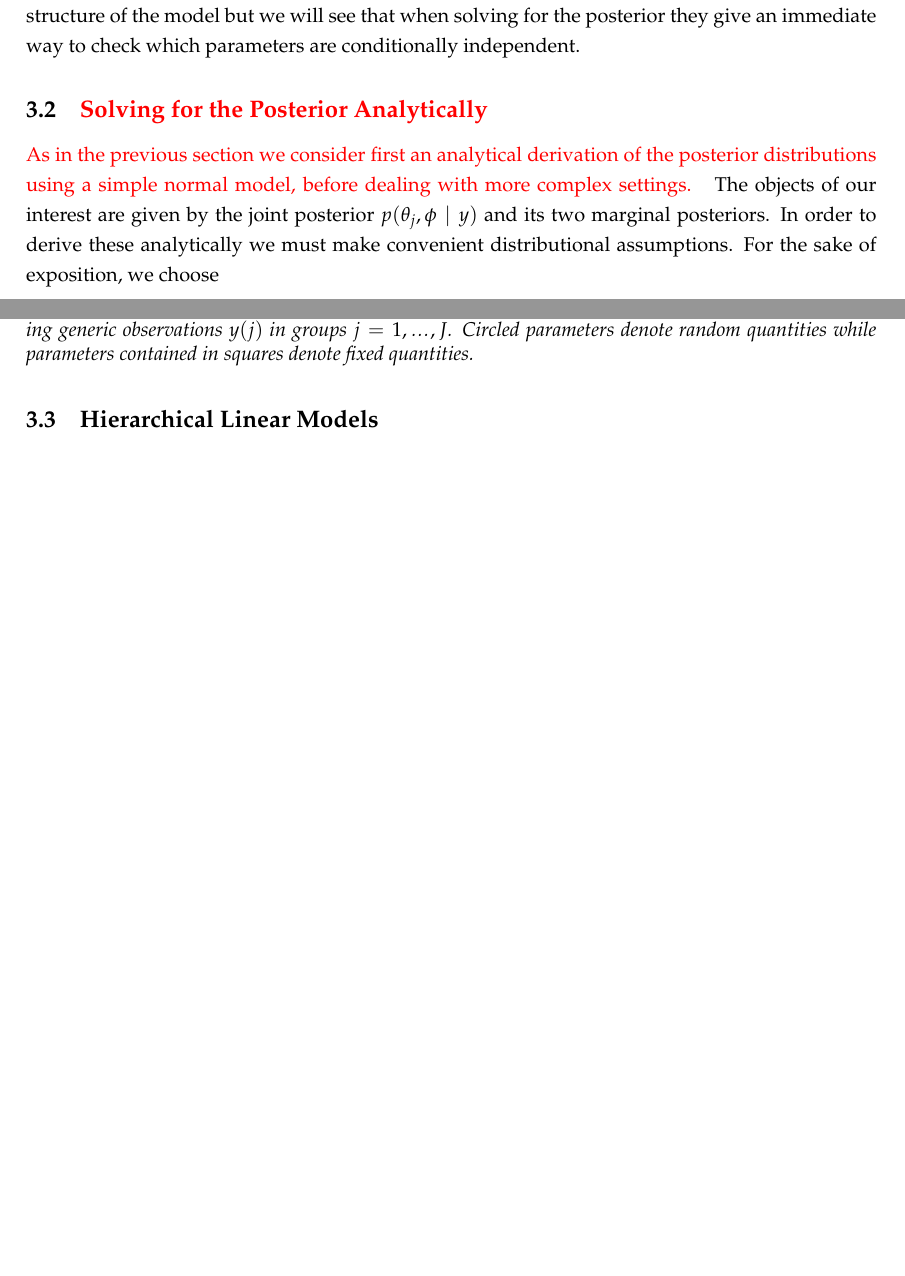
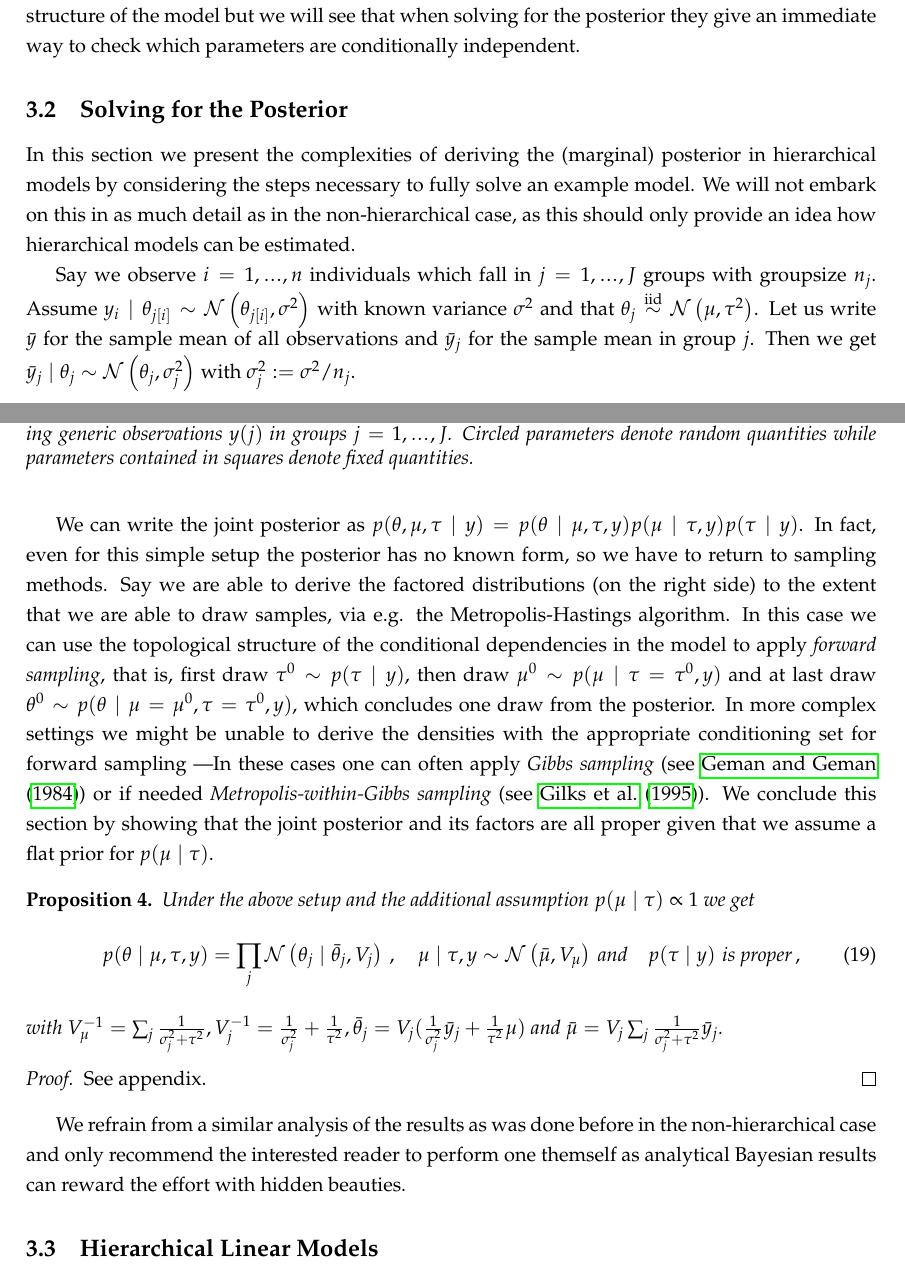
Before and after one commit to timmens/bayesian-hierarchical-models, a LaTeX paper (MANUSCRIPT/main.tex, which reads MANUSCRIPT/ch2.tex): two parts of pages 16 and 17 of 33 before the commit and two parts of pages 16 and 17 of 34 after it, joined at a grey line, cut so that both start at the same text, the shorter picture padded with empty space. Compiled offline with pdfLaTeX.

Commit message:
First draft Hierachical Models

```diff
--- a/MANUSCRIPT/ch2.tex
+++ b/MANUSCRIPT/ch2.tex
@@ -126,13 +126,36 @@ Not only do these graphical representations help with understanding the structur
 \caption{A generic two-level Bayesian hierarchical model depicted as a directed acyclical graph modeling generic observations $y(j)$ in groups $j = 1,\mydots, J$. Circled parameters denote random quantities while parameters contained in squares denote fixed quantities.}
 \end{figure}
 
-\subsection{\textcolor{red}{Solving for the Posterior Analytically}}
-\textcolor{red}{
-As in the previous section we consider first an analytical derivation of the posterior distributions using a simple normal model, before dealing with more complex settings.
-}
-The objects of our interest are given by the joint posterior $p(\theta_j, \phi \mid y)$
-and its two marginal posteriors. In order to derive these analytically we must
-make convenient distributional assumptions. For the sake of exposition, we choose
+\subsection{Solving for the Posterior}
+In this section we present the complexities of deriving the (marginal) posterior in hierarchical models by considering the steps necessary to fully solve an example model.
+We will not embark on this in as much detail as in the non-hierarchical case, as this should only provide an idea how hierarchical models can be estimated.
+
+Say we observe $i=1,\mydots,n$ individuals which fall in $j=1,\mydots,J$ groups with groupsize $n_j$.
+Assume $y_i \mid \theta_{j[i]} \sim \normal{\theta_{j[i]}, \sigma^2}$ with known variance $\sigma^2$ and that $\theta_j \overset{\text{iid}}{\sim} \normal{\mu, \tau^2}$.
+Let us write $\bar{y}$ for the sample mean of all observations and $\bar{y}_j$ for the sample mean in group $j$.
+Then we get $\bar{y}_j \mid \theta_j \sim \normal{\theta_j, \sigma_j^2}$ with $\sigma_j^2 := \sigma^2 / n_j$.
+
+We can write the joint posterior as $p(\theta, \mu, \tau \mid y) = p(\theta \mid \mu, \tau, y) p(\mu \mid \tau, y) p(\tau \mid y)$.
+In fact, even for this simple setup the posterior has no known form, so we have to return to sampling methods.
+Say we are able to derive the factored distributions (on the right side) to the extent that we are able to draw samples, via e.g. the Metropolis-Hastings algorithm.
+In this case we can use the topological structure of the conditional dependencies in the model to apply \emph{forward sampling}, that is, first draw $\tau^0 \sim p(\tau \mid y)$, then draw $\mu^0 \sim p(\mu \mid \tau=\tau^0, y)$ and at last draw $\theta^0 \sim p(\theta \mid \mu=\mu^0, \tau=\tau^0, y)$, which concludes one draw from the posterior.
+In more complex settings we might be unable to derive the densities with the appropriate conditioning set for forward sampling ---In these cases one can often apply \emph{Gibbs sampling} (see \citet{geman1984}) or if needed \emph{Metropolis-within-Gibbs sampling} (see \citet{gilks1995}).
+We conclude this section by showing that the joint posterior and its factors are all proper given that we assume a flat prior for $p(\mu \mid \tau)$.
+
+\begin{proposition}
+    Under the above setup and the additional assumption $p(\mu \mid \tau) \propto 1$ we get
+    \begin{align}
+      p(\theta \mid \mu, \tau, y) =  \prod_j \normal{\theta_j \mid \bar{\theta}_j, V_j} \,,  \quad
+      \mu \mid \tau, y \sim \normal{\bar{\mu}, V_\mu}\,\text{and} \quad
+      p(\tau \mid y) \,\, \text{is proper} \,,
+    \end{align}
+    with $V_\mu^{-1} = \sum_j \frac{1}{\sigma_j^2 + \tau^2}, V_j^{-1}=\frac{1}{\sigma_j^2} + \frac{1}{\tau^2}, \bar{\theta}_j=V_j(\frac{1}{\sigma_j^2} \bar{y}_j + \frac{1}{\tau^2}\mu)$ and $\bar{\mu} = V_j \sum_j \frac{1}{\sigma_j^2 + \tau^2} \bar{y}_j$.
+\end{proposition}
+\begin{proof}
+See appendix.
+\end{proof}
+
+We refrain from a similar analysis of the results as was done before in the non-hierarchical case and only recommend the interested reader to perform one themself as analytical Bayesian results can reward the effort with hidden beauties.
 
 \subsection{Hierarchical Linear Models}
 The following subsection presents hierarchical linear models, an important subclass of the general multi-level model.
```
Also changed, not shown: MANUSCRIPT/bibliography.bib (+28 -0 lines), MANUSCRIPT/ch1.tex (+2 -2 lines), MANUSCRIPT/ch2.tex (2 more changed lines).
